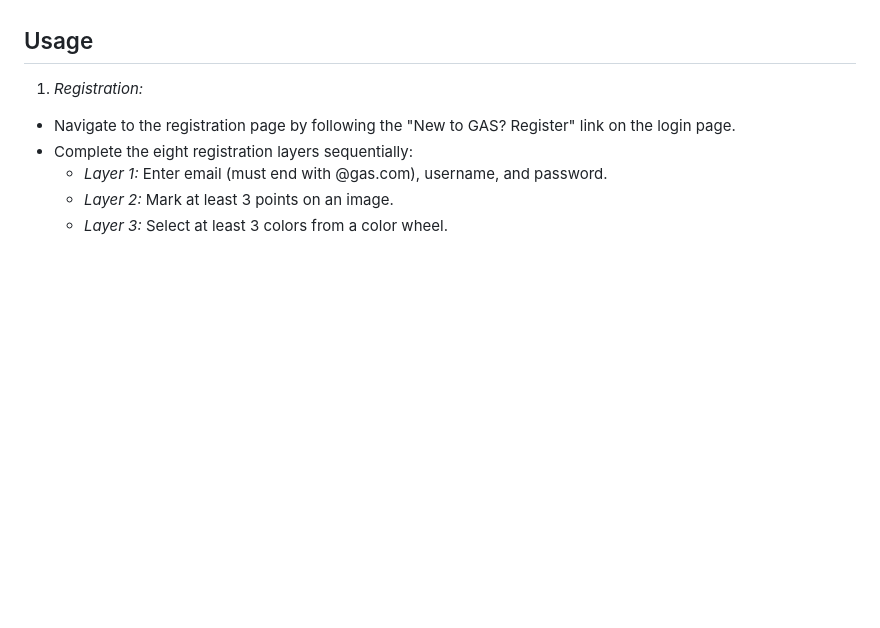
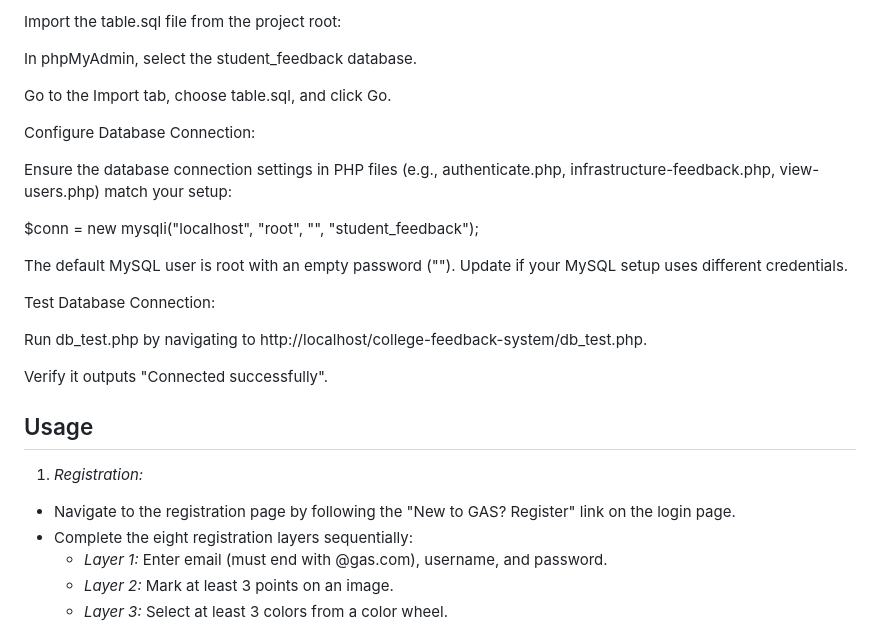
Before and after one commit to Mitesh076/college-feedback-system, a Markdown page: README.md, the part around one of its changes. GitHub-like rendering; blank space fills up the shorter version.

```diff
--- a/README.md
+++ b/README.md
@@ -72,3 +75,22 @@ To run the College Feedback System, you need:
+Import the table.sql file from the project root:
+
+In phpMyAdmin, select the student_feedback database.
+
+Go to the Import tab, choose table.sql, and click Go.
+
+Configure Database Connection:
+
+Ensure the database connection settings in PHP files (e.g., authenticate.php, infrastructure-feedback.php, view-users.php) match your setup:
+
+$conn = new mysqli("localhost", "root", "", "student_feedback");
+
+The default MySQL user is root with an empty password (""). Update if your MySQL setup uses different credentials.
+
+Test Database Connection:
+
+Run db_test.php by navigating to http://localhost/college-feedback-system/db_test.php.
+
+Verify it outputs "Connected successfully".
 
 ## Usage
 
```
Also changed, not shown: other parts of README.md (+41 -38 lines).
